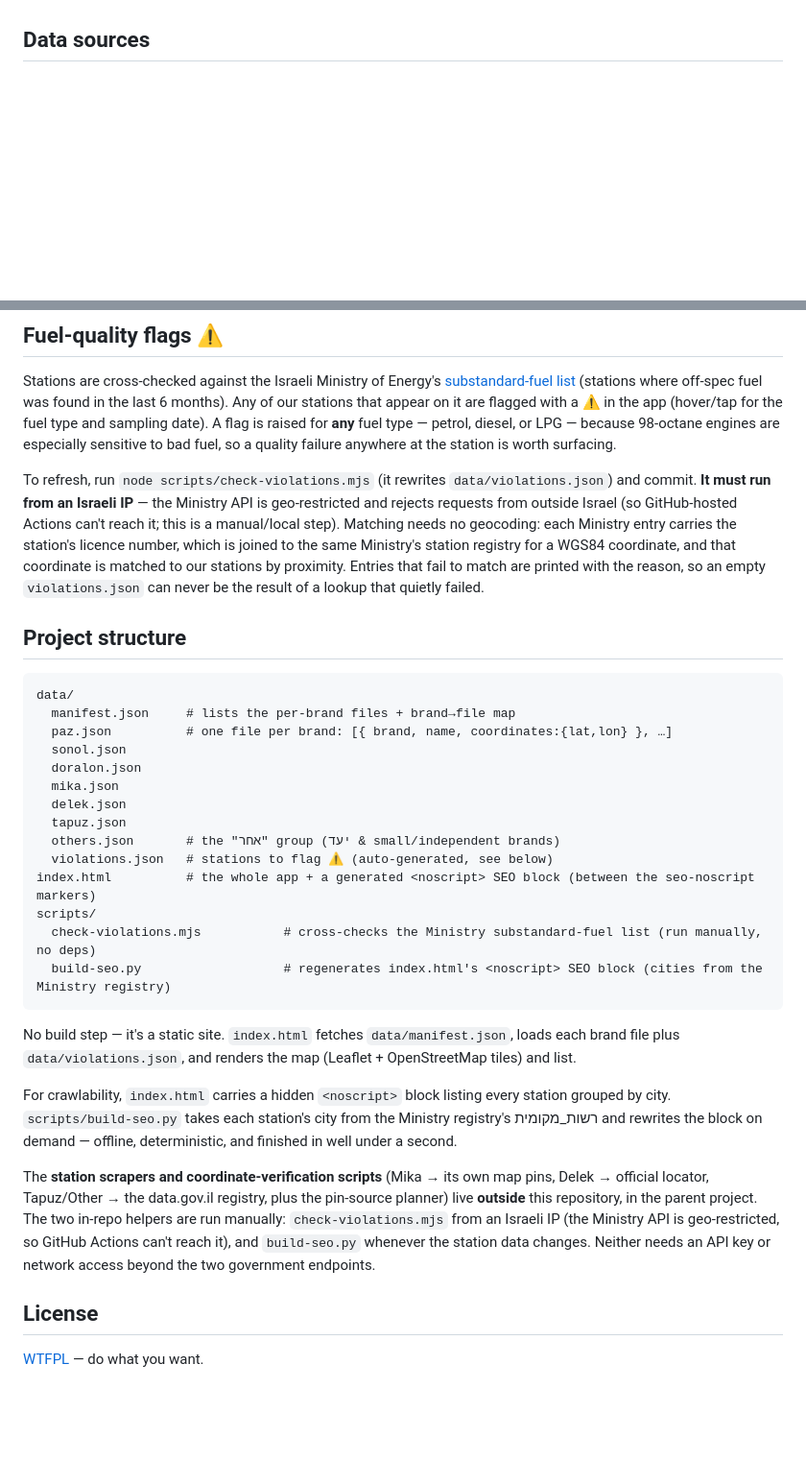
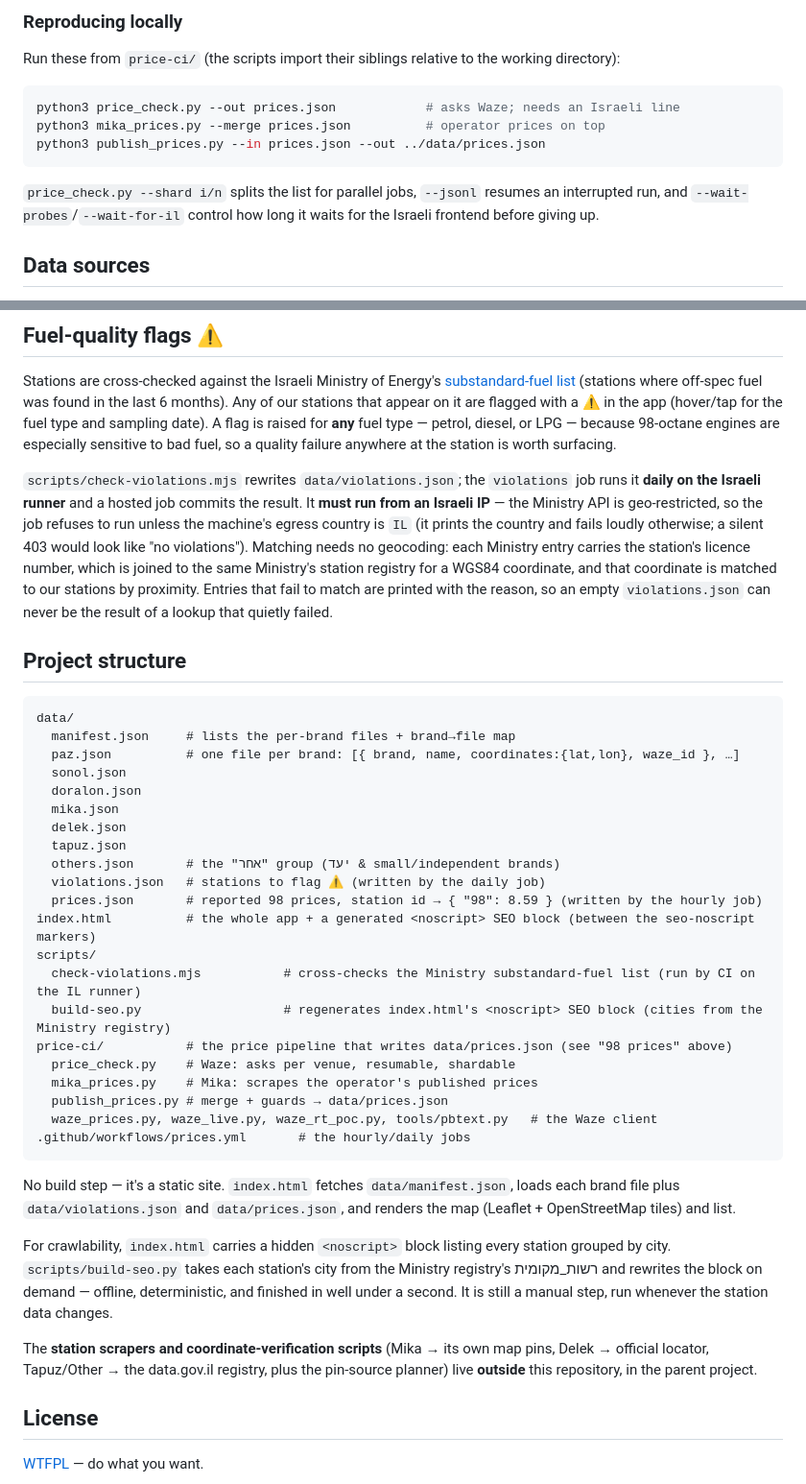
Before and after one commit to ddark-il/fuel98-israel, a Markdown page: README.md, 2 parts joined by grey strips. Shown at 96% size. Rendered like a GitHub page; blank space fills up the shorter version.

````diff
--- a/README.md
+++ b/README.md
@@ -8,3 +83,15 @@ Search by name or city, filter by brand, sort by distance from your location, an
+### Reproducing locally
+
+Run these from `price-ci/` (the scripts import their siblings relative to the working directory):
+
+```bash
+python3 price_check.py --out prices.json            # asks Waze; needs an Israeli line
+python3 mika_prices.py --merge prices.json          # operator prices on top
+python3 publish_prices.py --in prices.json --out ../data/prices.json
+```
+
+`price_check.py --shard i/n` splits the list for parallel jobs, `--jsonl` resumes an interrupted run,
+and `--wait-probes`/`--wait-for-il` control how long it waits for the Israeli frontend before giving up.
 
 ## Data sources
 
@@ -33,32 +120,46 @@ The 98-octane station list for each brand comes from the source below. Station *
 
 Stations are cross-checked against the Israeli Ministry of Energy's [substandard-fuel list](https://migdal-webpages.energy-apps.org/fuelGasStation) (stations where off-spec fuel was found in the last 6 months). Any of our stations that appear on it are flagged with a ⚠️ in the app (hover/tap for the fuel type and sampling date). A flag is raised for **any** fuel type — petrol, diesel, or LPG — because 98-octane engines are especially sensitive to bad fuel, so a quality failure anywhere at the station is worth surfacing.
 
-To refresh, run `node scripts/check-violations.mjs` (it rewrites `data/violations.json`) and commit. **It must run from an Israeli IP** — the Ministry API is geo-restricted and rejects requests from outside Israel (so GitHub-hosted Actions can't reach it; this is a manual/local step). Matching needs no geocoding: each Ministry entry carries the station's licence number, which is joined to the same Ministry's station registry for a WGS84 coordinate, and that coordinate is matched to our stations by proximity. Entries that fail to match are printed with the reason, so an empty `violations.json` can never be the result of a lookup that quietly failed.
+`scripts/check-violations.mjs` rewrites `data/violations.json`; the `violations` job runs it **daily on
+the Israeli runner** and a hosted job commits the result. It **must run from an Israeli IP** — the
+Ministry API is geo-restricted, so the job refuses to run unless the machine's egress country is `IL`
+(it prints the country and fails loudly otherwise; a silent 403 would look like "no violations").
+Matching needs no geocoding: each Ministry entry carries the station's licence number, which is joined
+to the same Ministry's station registry for a WGS84 coordinate, and that coordinate is matched to our
+stations by proximity. Entries that fail to match are printed with the reason, so an empty
+`violations.json` can never be the result of a lookup that quietly failed.
 
 ## Project structure
 
 ```
 data/
   manifest.json     # lists the per-brand files + brand→file map
-  paz.json          # one file per brand: [{ brand, name, coordinates:{lat,lon} }, …]
+  paz.json          # one file per brand: [{ brand, name, coordinates:{lat,lon}, waze_id }, …]
   sonol.json
   doralon.json
   mika.json
   delek.json
   tapuz.json
   others.json       # the "אחר" group (יעד & small/independent brands)
-  violations.json   # stations to flag ⚠️ (auto-generated, see below)
+  violations.json   # stations to flag ⚠️ (written by the daily job)
+  prices.json       # reported 98 prices, station id → { "98": 8.59 } (written by the hourly job)
 index.html          # the whole app + a generated <noscript> SEO block (between the seo-noscript markers)
 scripts/
-  check-violations.mjs           # cross-checks the Ministry substandard-fuel list (run manually, no deps)
+  check-violations.mjs           # cross-checks the Ministry substandard-fuel list (run by CI on the IL runner)
   build-seo.py                   # regenerates index.html's <noscript> SEO block (cities from the Ministry registry)
+price-ci/           # the price pipeline that writes data/prices.json (see "98 prices" above)
+  price_check.py    # Waze: asks per venue, resumable, shardable
+  mika_prices.py    # Mika: scrapes the operator's published prices
+  publish_prices.py # merge + guards → data/prices.json
+  waze_prices.py, waze_live.py, waze_rt_poc.py, tools/pbtext.py   # the Waze client
+.github/workflows/prices.yml       # the hourly/daily jobs
 ```
 
-No build step — it's a static site. `index.html` fetches `data/manifest.json`, loads each brand file plus `data/violations.json`, and renders the map (Leaflet + OpenStreetMap tiles) and list.
+No build step — it's a static site. `index.html` fetches `data/manifest.json`, loads each brand file plus `data/violations.json` and `data/prices.json`, and renders the map (Leaflet + OpenStreetMap tiles) and list.
 
-For crawlability, `index.html` carries a hidden `<noscript>` block listing every station grouped by city. `scripts/build-seo.py` takes each station's city from the Ministry registry's רשות_מקומית and rewrites the block on demand — offline, deterministic, and finished in well under a second.
+For crawlability, `index.html` carries a hidden `<noscript>` block listing every station grouped by city. `scripts/build-seo.py` takes each station's city from the Ministry registry's רשות_מקומית and rewrites the block on demand — offline, deterministic, and finished in well under a second. It is still a manual step, run whenever the station data changes.
 
-The **station scrapers and coordinate-verification scripts** (Mika → its own map pins, Delek → official locator, Tapuz/Other → the data.gov.il registry, plus the pin-source planner) live **outside** this repository, in the parent project. The two in-repo helpers are run manually: `check-violations.mjs` from an Israeli IP (the Ministry API is geo-restricted, so GitHub Actions can't reach it), and `build-seo.py` whenever the station data changes. Neither needs an API key or network access beyond the two government endpoints.
+The **station scrapers and coordinate-verification scripts** (Mika → its own map pins, Delek → official locator, Tapuz/Other → the data.gov.il registry, plus the pin-source planner) live **outside** this repository, in the parent project.
 
 ## License
 
````
Also changed, not shown: other parts of README.md (+75 -0 lines), price-ci/README.md (deleted, +0 -130 lines).
